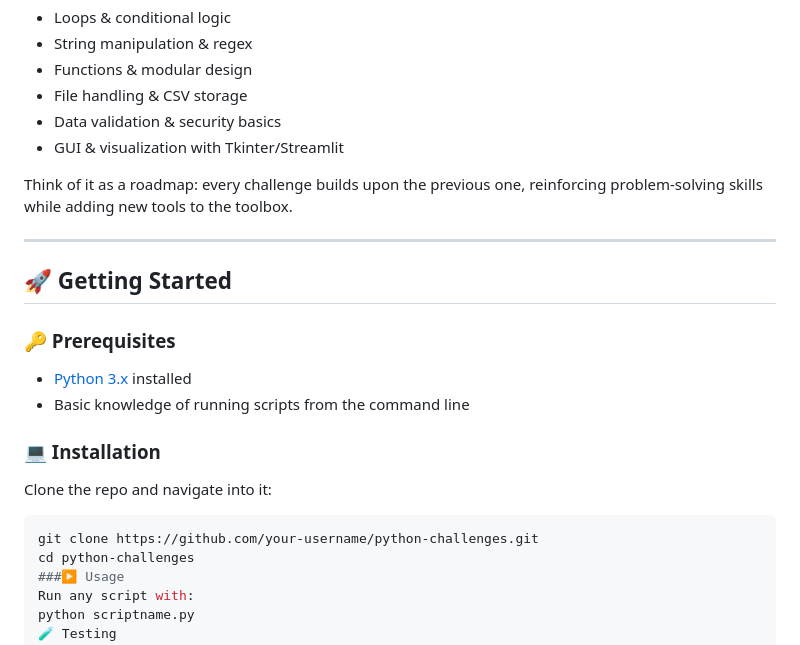
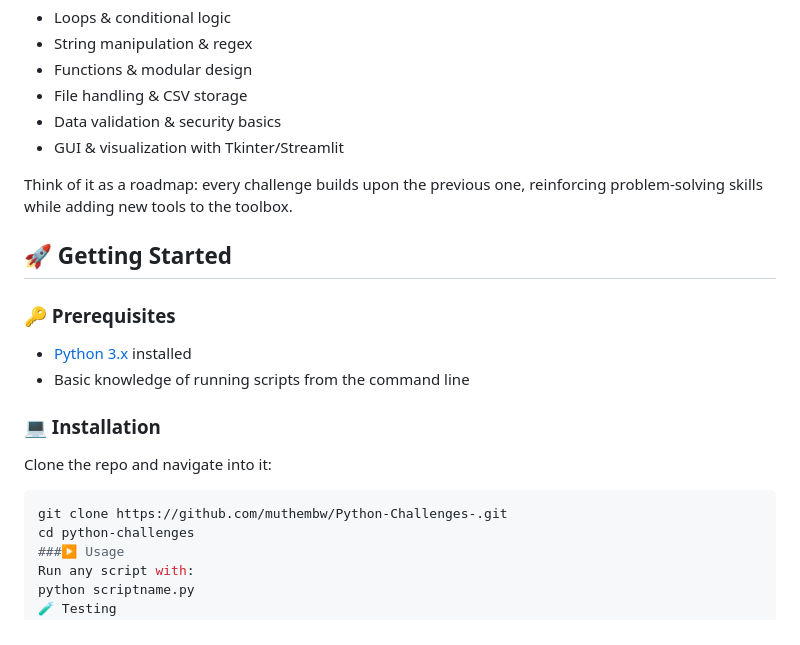
Before and after one commit to muthembw/Python-Challenges-, a Markdown page: README.md, the part around the change. GitHub-like rendering.

````diff
--- a/README.md
+++ b/README.md
@@ -46,7 +46,6 @@ Each challenge focuses on **one or more core programming principles** such as:
 
 Think of it as a roadmap: every challenge builds upon the previous one, reinforcing problem-solving skills while adding new tools to the toolbox.
 
----
 
 ## 🚀 Getting Started
 
@@ -57,7 +56,7 @@ Think of it as a roadmap: every challenge builds upon the previous one, reinforc
 ### 💻 Installation
 Clone the repo and navigate into it:
 ```bash
-git clone https://github.com/your-username/python-challenges.git
+git clone https://github.com/muthembw/Python-Challenges-.git
 cd python-challenges
 ###▶️ Usage
 Run any script with:
````
